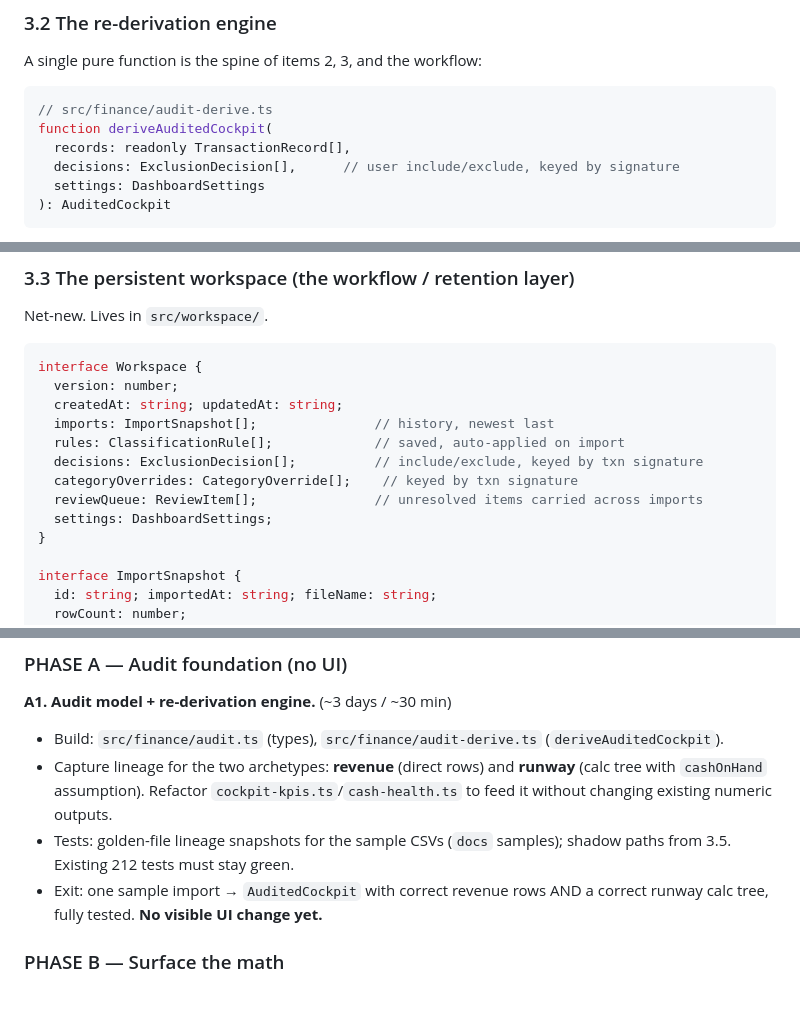
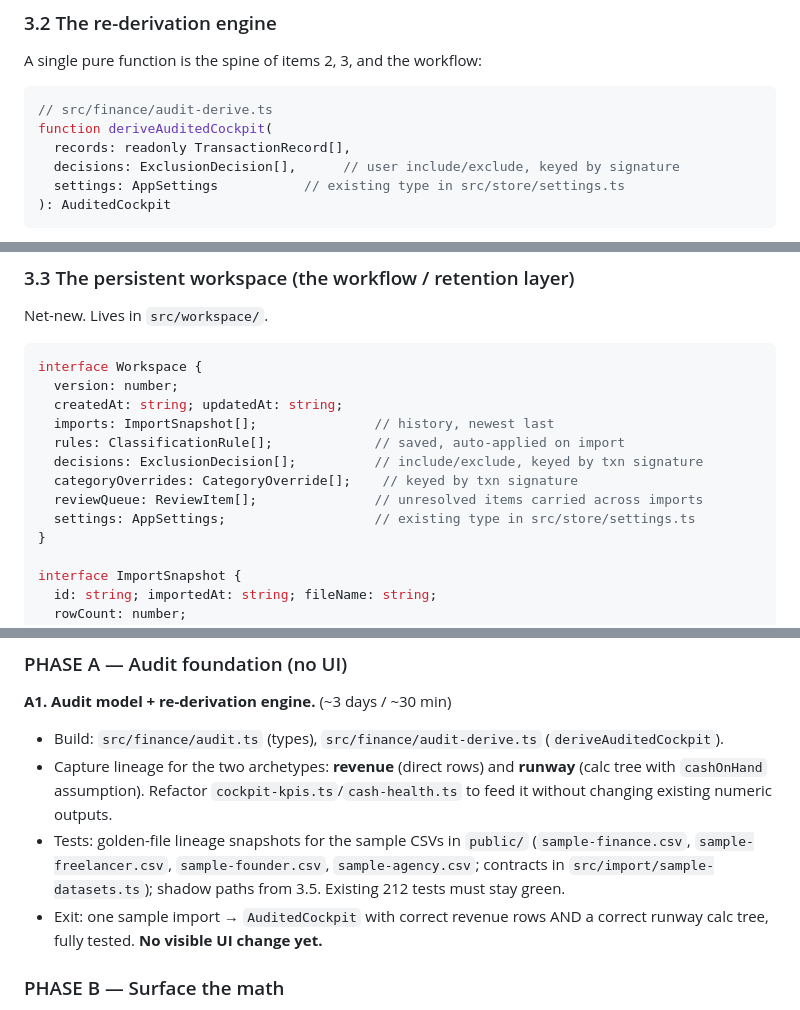
Before and after one commit to bilalcurmally-lgtm/cfo-flightdeck-dashboard-2-, a Markdown page: docs/designs/MASTER_PLAN_AUDITABLE_COCKPIT.md, 3 parts joined by grey strips. GitHub-like rendering.

Commit message:
docs: correct master plan grounding (codex repo check)
- settings type is AppSettings (src/store/settings.ts), not DashboardSettings
- sample CSVs live in public/ with contracts in src/import/sample-datasets.ts,
  not docs

Co-Authored-By: Claude Opus 4.8 <noreply@anthropic.com>

````diff
--- a/docs/designs/MASTER_PLAN_AUDITABLE_COCKPIT.md
+++ b/docs/designs/MASTER_PLAN_AUDITABLE_COCKPIT.md
@@ -103,7 +103,7 @@ A single pure function is the spine of items 2, 3, and the workflow:
 function deriveAuditedCockpit(
   records: readonly TransactionRecord[],
   decisions: ExclusionDecision[],      // user include/exclude, keyed by signature
-  settings: DashboardSettings
+  settings: AppSettings           // existing type in src/store/settings.ts
 ): AuditedCockpit
 ```
 
@@ -131,7 +131,7 @@ interface Workspace {
   decisions: ExclusionDecision[];          // include/exclude, keyed by txn signature
   categoryOverrides: CategoryOverride[];    // keyed by txn signature
   reviewQueue: ReviewItem[];               // unresolved items carried across imports
-  settings: DashboardSettings;
+  settings: AppSettings;                   // existing type in src/store/settings.ts
 }
 
 interface ImportSnapshot {
@@ -272,8 +272,9 @@ commit. Each phase ends with a `/checkpoint`.
 - Capture lineage for the two archetypes: **revenue** (direct rows) and **runway** (calc tree
   with `cashOnHand` assumption). Refactor `cockpit-kpis.ts`/`cash-health.ts` to feed it
   without changing existing numeric outputs.
-- Tests: golden-file lineage snapshots for the sample CSVs (`docs` samples); shadow paths
-  from 3.5. Existing 212 tests must stay green.
+- Tests: golden-file lineage snapshots for the sample CSVs in `public/` (`sample-finance.csv`,
+  `sample-freelancer.csv`, `sample-founder.csv`, `sample-agency.csv`; contracts in
+  `src/import/sample-datasets.ts`); shadow paths from 3.5. Existing 212 tests must stay green.
 - Exit: one sample import → `AuditedCockpit` with correct revenue rows AND a correct runway
   calc tree, fully tested. **No visible UI change yet.**
 
````
